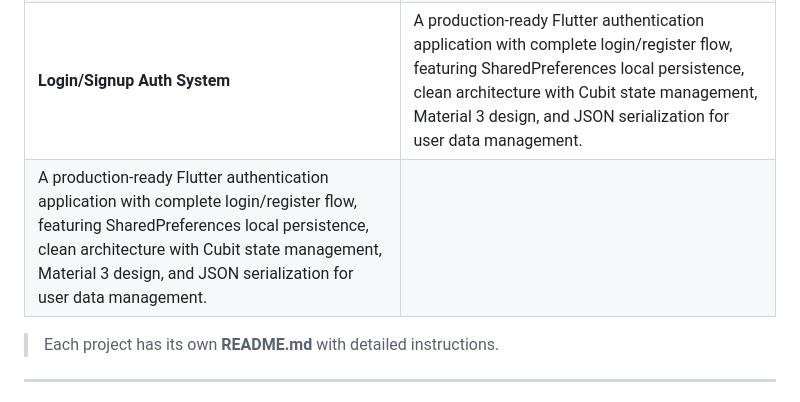
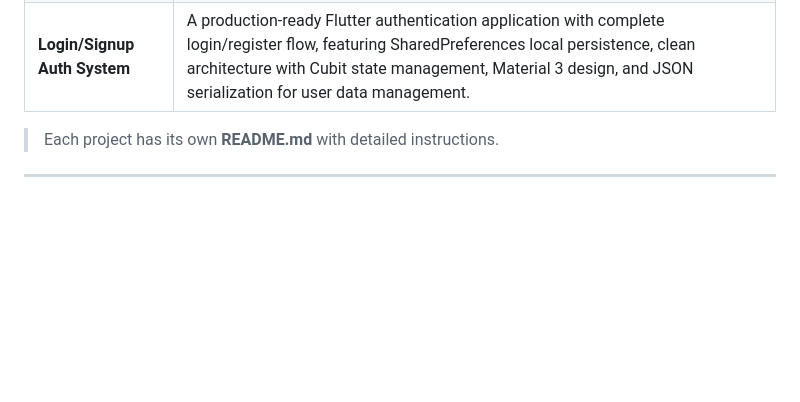
Before and after one commit to KunalNepali/flutter_dart, a Markdown page: README.md, the part around the change. Drawn GitHub-style; blank space fills up the shorter version.

```diff
--- a/README.md
+++ b/README.md
@@ -15,7 +15,7 @@ This repository contains multiple **Flutter & Dart projects** built for learning
 |  **Loksewa Quiz Application** | A production-quality Flutter application designed for Nepal Police (Loksewa) exam preparation, featuring comprehensive quiz system with local persistence, clean architecture, and Material 3 design. |
 |  **Log Screen Application** |  A production-quality Flutter application featuring a sophisticated logging interface with local persistence, clean architecture, and Material 3 design. Designed as a reusable component for any Flutter project requiring structured logging capabilities. |
 |  **Login/Signup Auth System** |  A production-ready Flutter authentication application with complete login/register flow, featuring SharedPreferences local persistence, clean architecture with Cubit state management, Material 3 design, and JSON serialization for user data management.|
- | A production-ready Flutter authentication application with complete login/register flow, featuring SharedPreferences local persistence, clean architecture with Cubit state management, Material 3 design, and JSON serialization for user data management.
+
 > Each project has its own **README.md** with detailed instructions.
 
 ---
```
